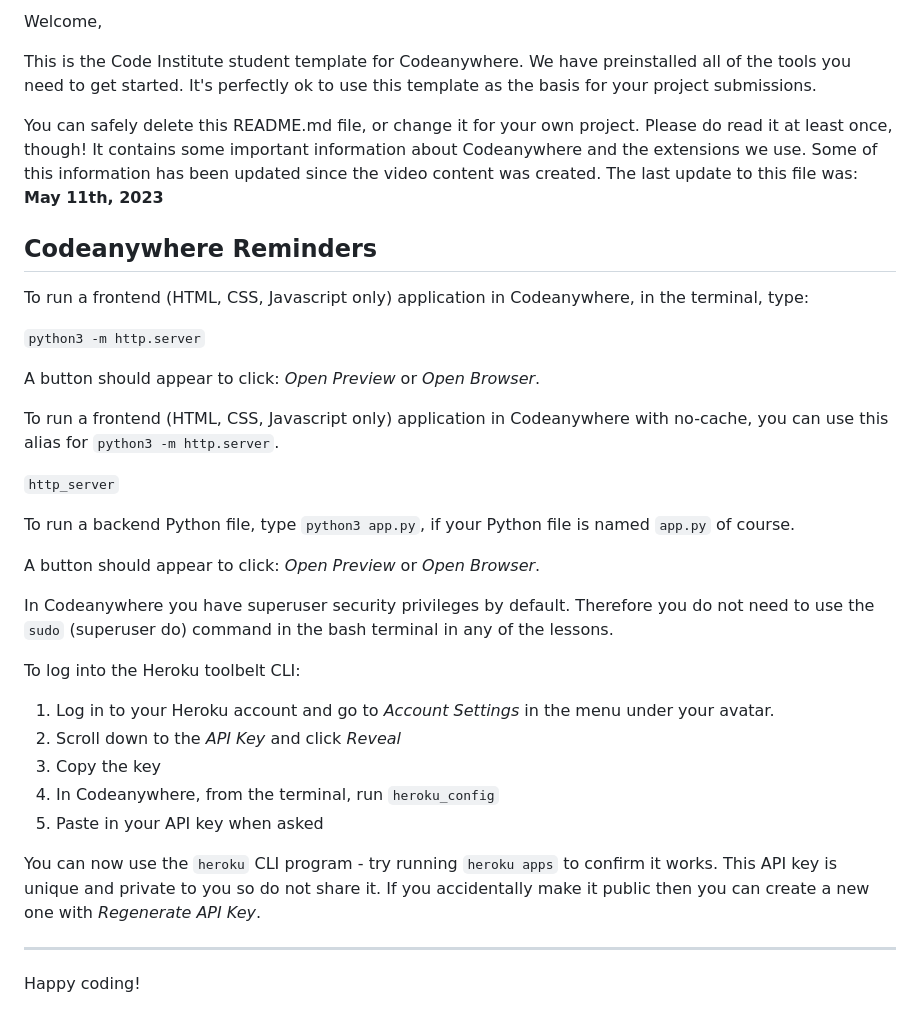
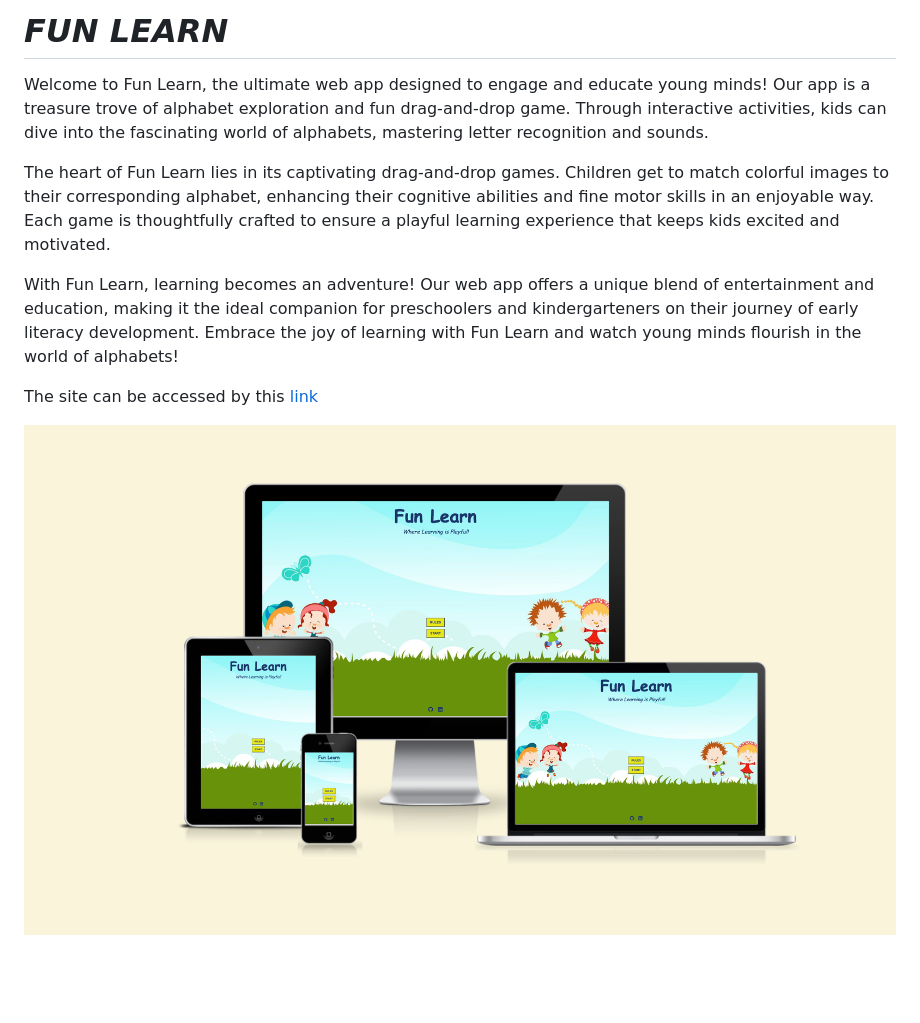
Before and after one commit to Code-Institute-Submissions/JIBINJJOHNY-project2, a Markdown page: README.md, the part around the change printed below. Rendered like a GitHub page; pictures changed too: documents/mockup_screenshot.png (added); blank space fills up the shorter version.

Commit message:
Add about app to README.md page

```diff
--- a/README.md
+++ b/README.md
@@ -2,38 +1,12 @@
 
-Welcome,
+# *FUN LEARN*
 
-This is the Code Institute student template for Codeanywhere. We have preinstalled all of the tools you need to get started. It's perfectly ok to use this template as the basis for your project submissions.
+Welcome to Fun Learn, the ultimate web app designed to engage and educate young minds! Our app is a treasure trove of alphabet exploration and fun drag-and-drop game. Through interactive activities, kids can dive into the fascinating world of alphabets, mastering letter recognition and sounds.
 
-You can safely delete this README.md file, or change it for your own project. Please do read it at least once, though! It contains some important information about Codeanywhere and the extensions we use. Some of this information has been updated since the video content was created. The last update to this file was: **May 11th, 2023**
+The heart of Fun Learn lies in its captivating drag-and-drop games. Children get to match colorful images to their corresponding alphabet, enhancing their cognitive abilities and fine motor skills in an enjoyable way. Each game is thoughtfully crafted to ensure a playful learning experience that keeps kids excited and motivated.
 
-## Codeanywhere Reminders
+With Fun Learn, learning becomes an adventure! Our web app offers a unique blend of entertainment and education, making it the ideal companion for preschoolers and kindergarteners on their journey of early literacy development. Embrace the joy of learning with Fun Learn and watch young minds flourish in the world of alphabets!
 
-To run a frontend (HTML, CSS, Javascript only) application in Codeanywhere, in the terminal, type:
+The site can be accessed by this [link]( https://jibinjjohny.github.io/project2/)
 
-`python3 -m http.server`
-
-A button should appear to click: _Open Preview_ or _Open Browser_.
-
-To run a frontend (HTML, CSS, Javascript only) application in Codeanywhere with no-cache, you can use this alias for `python3 -m http.server`.
-
-`http_server`
-
-To run a backend Python file, type `python3 app.py`, if your Python file is named `app.py` of course.
-
-A button should appear to click: _Open Preview_ or _Open Browser_.
-
-In Codeanywhere you have superuser security privileges by default. Therefore you do not need to use the `sudo` (superuser do) command in the bash terminal in any of the lessons.
-
-To log into the Heroku toolbelt CLI:
-
-1. Log in to your Heroku account and go to _Account Settings_ in the menu under your avatar.
-2. Scroll down to the _API Key_ and click _Reveal_
-3. Copy the key
-4. In Codeanywhere, from the terminal, run `heroku_config`
-5. Paste in your API key when asked
-
-You can now use the `heroku` CLI program - try running `heroku apps` to confirm it works. This API key is unique and private to you so do not share it. If you accidentally make it public then you can create a new one with _Regenerate API Key_.
-
----
-
-Happy coding!
+![Responsive Mockup](documents/mockup_screenshot.png)
```
Also changed, not shown: other parts of README.md (+0 -1 lines).
